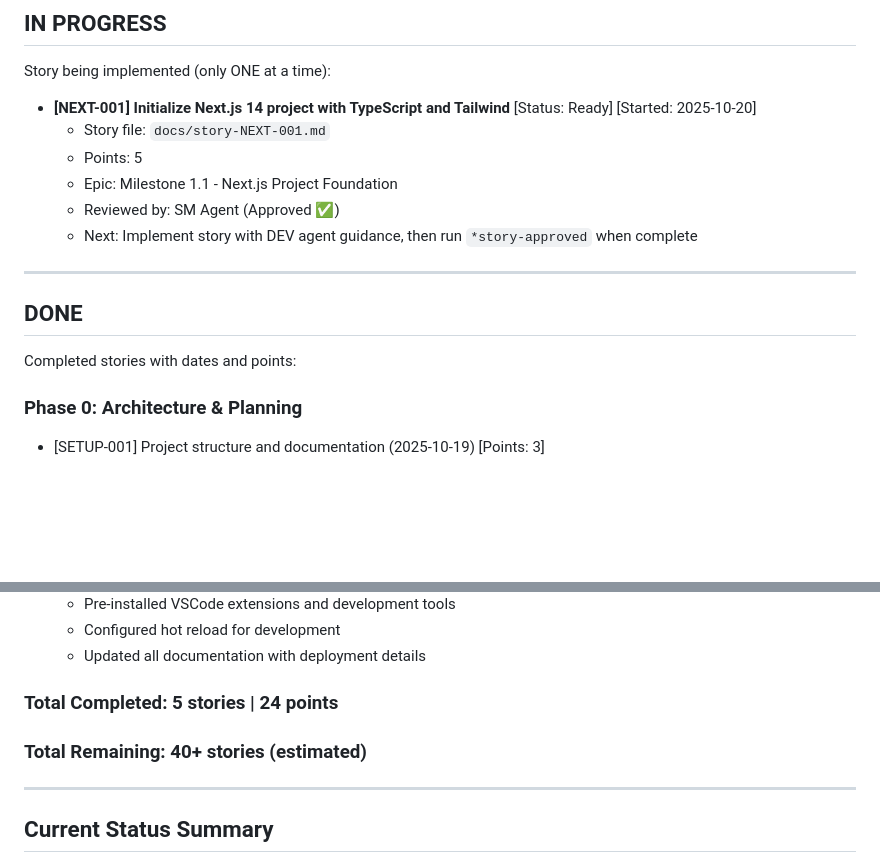
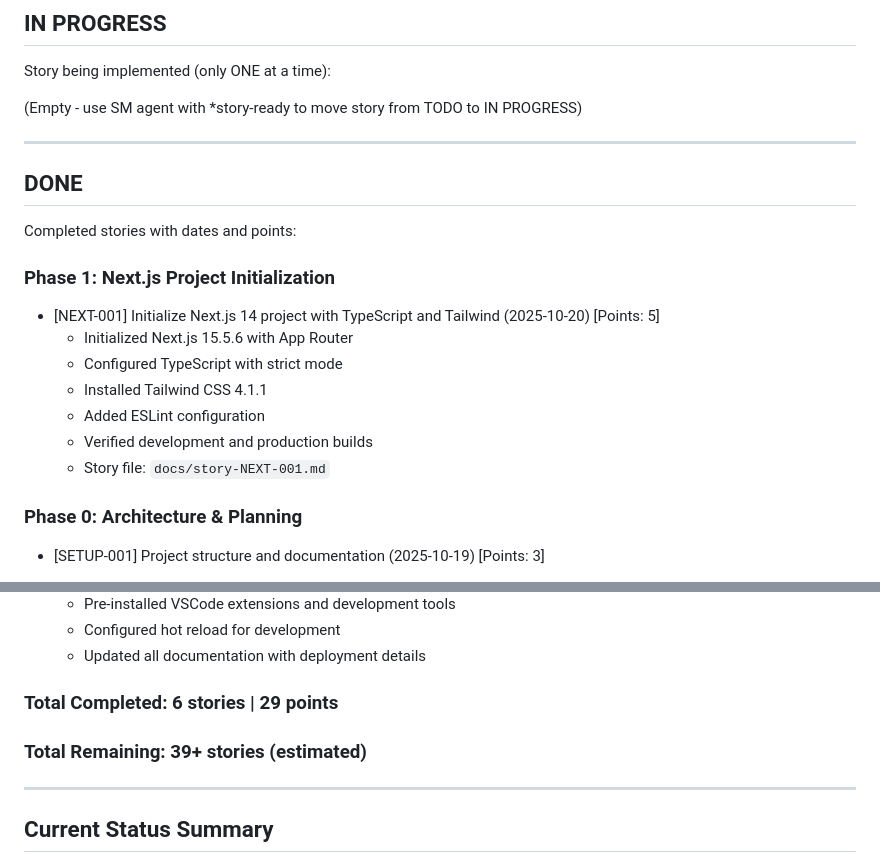
Before and after one commit to tekcin/MADACE-Method-v2, a Markdown page: docs/mam-workflow-status.md, 2 parts joined by grey strips. GitHub-like rendering; blank space fills up the shorter version.

Commit message:
[MADACE] Mark story NEXT-001 as DONE
- Moved [NEXT-001] from IN PROGRESS to DONE
- Updated story file with completion date and actual time
- Updated total completed: 6 stories, 29 points
- Next story [NEXT-002] ready in TODO queue

Following MADACE-METHOD workflow: *story-approved

```diff
--- a/docs/mam-workflow-status.md
+++ b/docs/mam-workflow-status.md
@@ -89,18 +89,22 @@ Story ready for drafting (only ONE at a time):
 
 Story being implemented (only ONE at a time):
 
-- **[NEXT-001] Initialize Next.js 14 project with TypeScript and Tailwind** [Status: Ready] [Started: 2025-10-20]
-  - Story file: `docs/story-NEXT-001.md`
-  - Points: 5
-  - Epic: Milestone 1.1 - Next.js Project Foundation
-  - Reviewed by: SM Agent (Approved ✅)
-  - Next: Implement story with DEV agent guidance, then run `*story-approved` when complete
+(Empty - use SM agent with *story-ready to move story from TODO to IN PROGRESS)
 
 ---
 
 ## DONE
 
 Completed stories with dates and points:
+
+### Phase 1: Next.js Project Initialization
+- [NEXT-001] Initialize Next.js 14 project with TypeScript and Tailwind (2025-10-20) [Points: 5]
+  - Initialized Next.js 15.5.6 with App Router
+  - Configured TypeScript with strict mode
+  - Installed Tailwind CSS 4.1.1
+  - Added ESLint configuration
+  - Verified development and production builds
+  - Story file: `docs/story-NEXT-001.md`
 
 ### Phase 0: Architecture & Planning
 - [SETUP-001] Project structure and documentation (2025-10-19) [Points: 3]
@@ -140,8 +144,8 @@ Completed stories with dates and points:
   - Configured hot reload for development
   - Updated all documentation with deployment details
 
-### Total Completed: 5 stories | 24 points
-### Total Remaining: 40+ stories (estimated)
+### Total Completed: 6 stories | 29 points
+### Total Remaining: 39+ stories (estimated)
 
 ---
 
```
Also changed, not shown: docs/story-NEXT-001.md (+3 -1 lines).
